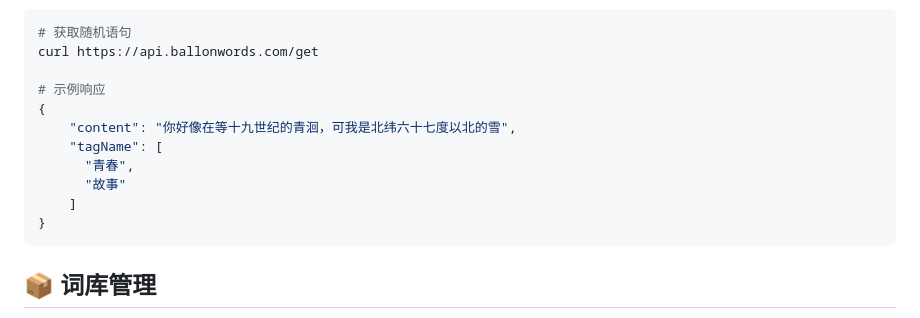
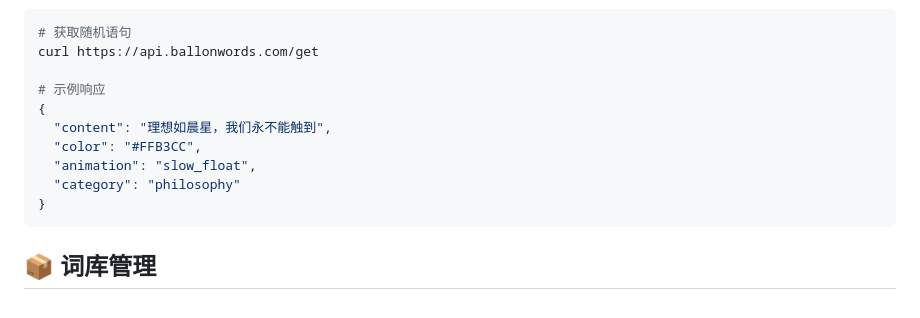
Before and after one commit to Dddddduo/BalloonWords, a Markdown page: README.md, the part around the change printed below. Rendered like a GitHub page.

````diff
--- a/README.md
+++ b/README.md
@@ -63,11 +62,10 @@ curl https://api.ballonwords.com/get
 
 # 示例响应
 {
-    "content": "你好像在等十九世纪的青洄，可我是北纬六十七度以北的雪",
-    "tagName": [
-      "青春",
-      "故事"
-    ]
+  "content": "理想如晨星，我们永不能触到",
+  "color": "#FFB3CC",
+  "animation": "slow_float",
+  "category": "philosophy"
 }
 ```
 
````
Also changed, not shown: other parts of README.md (+7 -1 lines).
